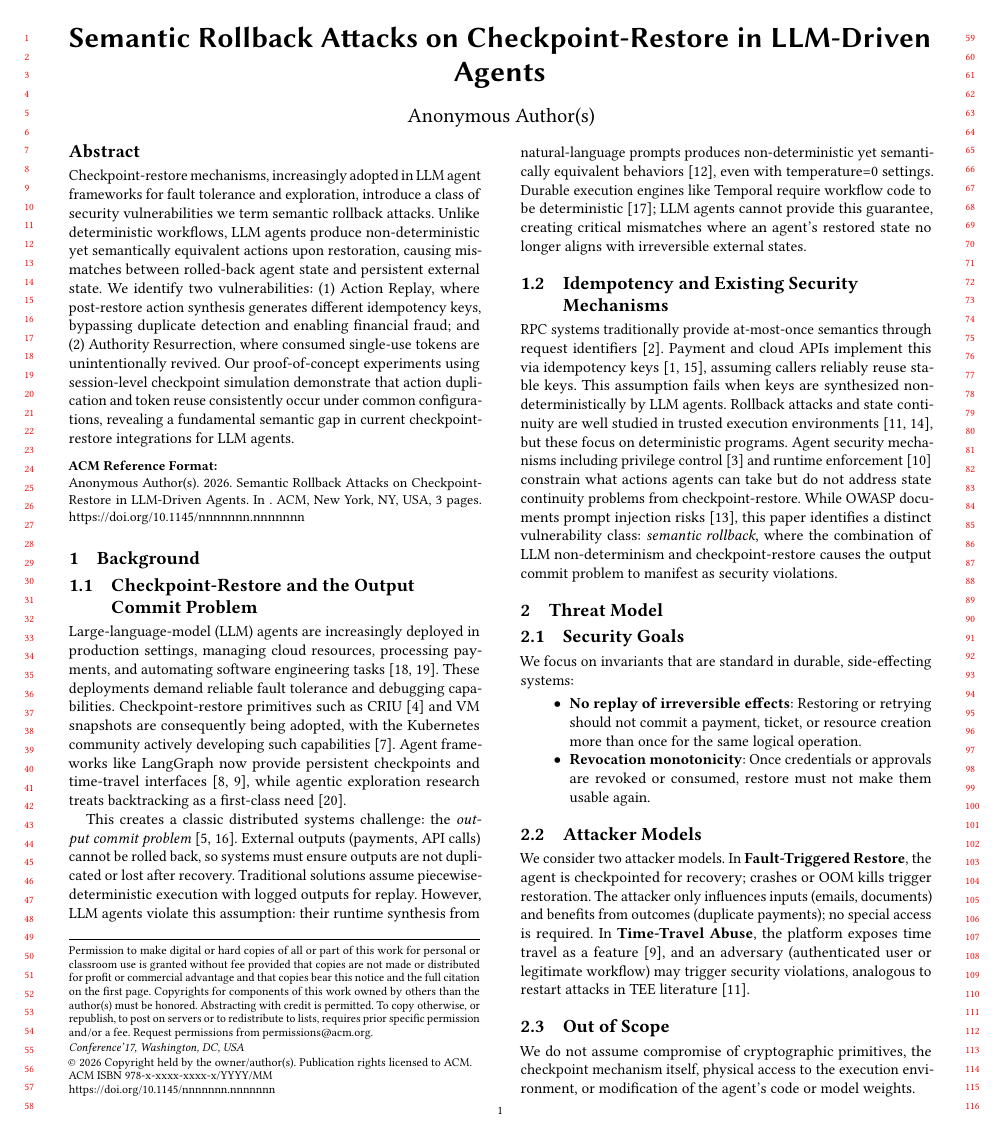
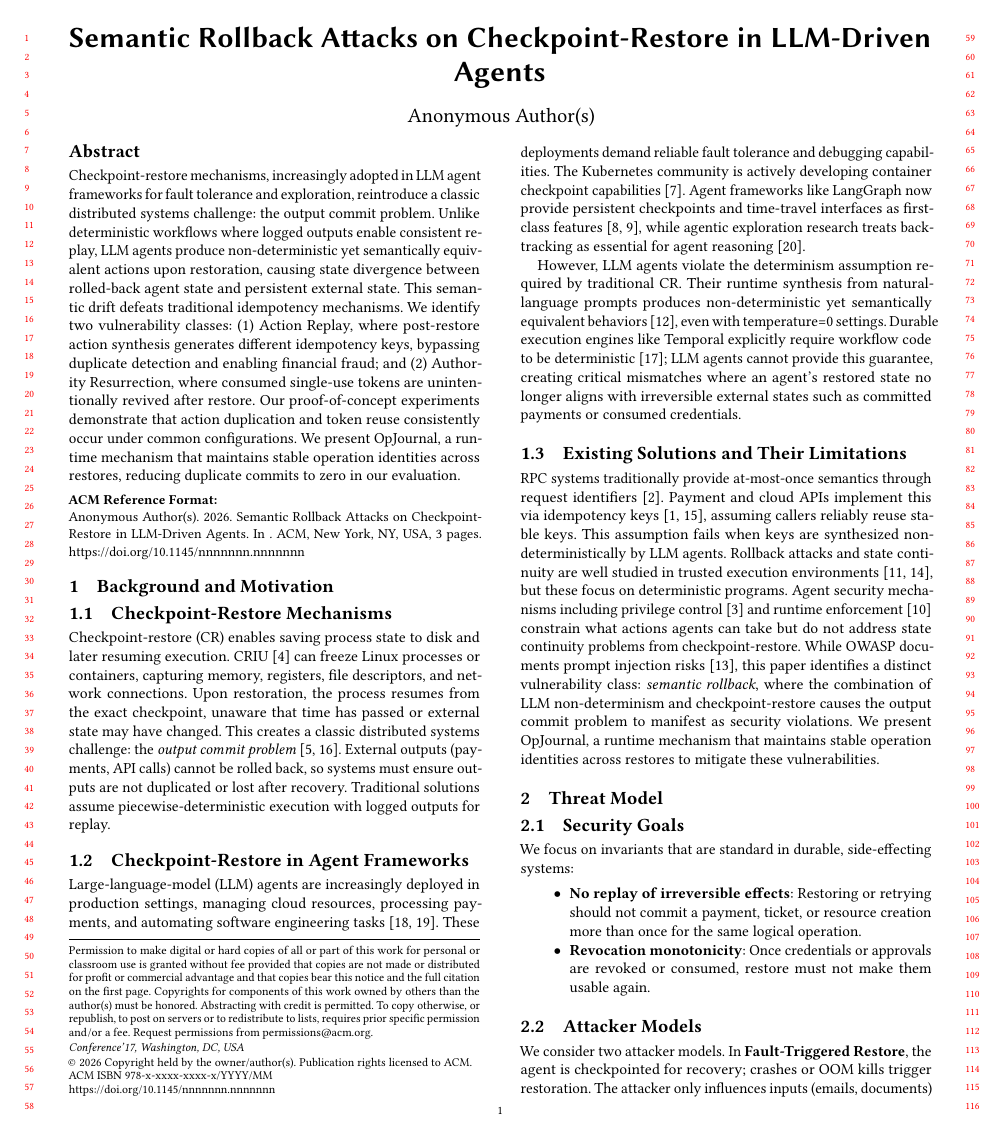
Before and after one commit to eunomia-bpf/agent-check-restore-safety, a LaTeX paper (main.tex): page 1 of 3. Compiled offline with pdfLaTeX.

Commit message:
Revise abstract and background sections to clarify semantic rollback attacks and their implications for LLM agents; enhance descriptions of checkpoint-restore mechanisms and their security vulnerabilities.

```diff
--- a/main.tex
+++ b/main.tex
@@ -15,7 +15,7 @@
 \usepackage{tikz}
 \usetikzlibrary{shapes,arrows,positioning,calc,fit,backgrounds}
 
-% No system name - this is a PoC study
+\newcommand{\sys}{OpJournal}
 
 \begin{document}
 
@@ -30,7 +30,7 @@
 % \email{anonymous@example.com}
 
 \begin{abstract}
-Checkpoint-restore mechanisms, increasingly adopted in LLM agent frameworks for fault tolerance and exploration, introduce a class of security vulnerabilities we term semantic rollback attacks. Unlike deterministic workflows, LLM agents produce non-deterministic yet semantically equivalent actions upon restoration, causing mismatches between rolled-back agent state and persistent external state. We identify two vulnerabilities: (1) Action Replay, where post-restore action synthesis generates different idempotency keys, bypassing duplicate detection and enabling financial fraud; and (2) Authority Resurrection, where consumed single-use tokens are unintentionally revived. Our proof-of-concept experiments using session-level checkpoint simulation demonstrate that action duplication and token reuse consistently occur under common configurations, revealing a fundamental semantic gap in current checkpoint-restore integrations for LLM agents.
+Checkpoint-restore mechanisms, increasingly adopted in LLM agent frameworks for fault tolerance and exploration, reintroduce a classic distributed systems challenge: the output commit problem. Unlike deterministic workflows where logged outputs enable consistent replay, LLM agents produce non-deterministic yet semantically equivalent actions upon restoration, causing state divergence between rolled-back agent state and persistent external state. This semantic drift defeats traditional idempotency mechanisms. We identify two vulnerability classes: (1) Action Replay, where post-restore action synthesis generates different idempotency keys, bypassing duplicate detection and enabling financial fraud; and (2) Authority Resurrection, where consumed single-use tokens are unintentionally revived after restore. Our proof-of-concept experiments demonstrate that action duplication and token reuse consistently occur under common configurations. We present \sys{}, a runtime mechanism that maintains stable operation identities across restores, reducing duplicate commits to zero in our evaluation.
 \end{abstract}
 
 % \begin{CCSXML}
@@ -55,17 +55,21 @@ Checkpoint-restore mechanisms, increasingly adopted in LLM agent frameworks for
 
 \maketitle
 
-\section{Background}
+\section{Background and Motivation}
 
-\subsection{Checkpoint-Restore and the Output Commit Problem}
+\subsection{Checkpoint-Restore Mechanisms}
 
-Large-language-model (LLM) agents are increasingly deployed in production settings, managing cloud resources, processing payments, and automating software engineering tasks~\cite{sweagent, openhands}. These deployments demand reliable fault tolerance and debugging capabilities. Checkpoint-restore primitives such as CRIU~\cite{criu} and VM snapshots are consequently being adopted, with the Kubernetes community actively developing such capabilities~\cite{k8scheckpoint}. Agent frameworks like LangGraph now provide persistent checkpoints and time-travel interfaces~\cite{langgraph, langgraphdurable}, while agentic exploration research treats backtracking as a first-class need~\cite{agenticexploration}.
+Checkpoint-restore (CR) enables saving process state to disk and later resuming execution. CRIU~\cite{criu} can freeze Linux processes or containers, capturing memory, registers, file descriptors, and network connections. Upon restoration, the process resumes from the exact checkpoint, unaware that time has passed or external state may have changed. This creates a classic distributed systems challenge: the \textit{output commit problem}~\cite{elnozahy02survey, stromyemini85}. External outputs (payments, API calls) cannot be rolled back, so systems must ensure outputs are not duplicated or lost after recovery. Traditional solutions assume piecewise-deterministic execution with logged outputs for replay.
 
-This creates a classic distributed systems challenge: the \textit{output commit problem}~\cite{elnozahy02survey, stromyemini85}. External outputs (payments, API calls) cannot be rolled back, so systems must ensure outputs are not duplicated or lost after recovery. Traditional solutions assume piecewise-deterministic execution with logged outputs for replay. However, LLM agents violate this assumption: their runtime synthesis from natural-language prompts produces non-deterministic yet semantically equivalent behaviors~\cite{llmnondeterminism}, even with temperature=0 settings. Durable execution engines like Temporal require workflow code to be deterministic~\cite{temporal}; LLM agents cannot provide this guarantee, creating critical mismatches where an agent's restored state no longer aligns with irreversible external states.
+\subsection{Checkpoint-Restore in Agent Frameworks}
 
-\subsection{Idempotency and Existing Security Mechanisms}
+Large-language-model (LLM) agents are increasingly deployed in production settings, managing cloud resources, processing payments, and automating software engineering tasks~\cite{sweagent, openhands}. These deployments demand reliable fault tolerance and debugging capabilities. The Kubernetes community is actively developing container checkpoint capabilities~\cite{k8scheckpoint}. Agent frameworks like LangGraph now provide persistent checkpoints and time-travel interfaces as first-class features~\cite{langgraph, langgraphdurable}, while agentic exploration research treats backtracking as essential for agent reasoning~\cite{agenticexploration}.
 
-RPC systems traditionally provide at-most-once semantics through request identifiers~\cite{birrellnelson84}. Payment and cloud APIs implement this via idempotency keys~\cite{stripeidempotency, awsidempotency}, assuming callers reliably reuse stable keys. This assumption fails when keys are synthesized non-deterministically by LLM agents. Rollback attacks and state continuity are well studied in trusted execution environments~\cite{memoir, rote}, but these focus on deterministic programs. Agent security mechanisms including privilege control~\cite{progent} and runtime enforcement~\cite{agentspec} constrain what actions agents can take but do not address state continuity problems from checkpoint-restore. While OWASP documents prompt injection risks~\cite{owaspllm}, this paper identifies a distinct vulnerability class: \textit{semantic rollback}, where the combination of LLM non-determinism and checkpoint-restore causes the output commit problem to manifest as security violations.
+However, LLM agents violate the determinism assumption required by traditional CR. Their runtime synthesis from natural-language prompts produces non-deterministic yet semantically equivalent behaviors~\cite{llmnondeterminism}, even with temperature=0 settings. Durable execution engines like Temporal explicitly require workflow code to be deterministic~\cite{temporal}; LLM agents cannot provide this guarantee, creating critical mismatches where an agent's restored state no longer aligns with irreversible external states such as committed payments or consumed credentials.
+
+\subsection{Existing Solutions and Their Limitations}
+
+RPC systems traditionally provide at-most-once semantics through request identifiers~\cite{birrellnelson84}. Payment and cloud APIs implement this via idempotency keys~\cite{stripeidempotency, awsidempotency}, assuming callers reliably reuse stable keys. This assumption fails when keys are synthesized non-deterministically by LLM agents. Rollback attacks and state continuity are well studied in trusted execution environments~\cite{memoir, rote}, but these focus on deterministic programs. Agent security mechanisms including privilege control~\cite{progent} and runtime enforcement~\cite{agentspec} constrain what actions agents can take but do not address state continuity problems from checkpoint-restore. While OWASP documents prompt injection risks~\cite{owaspllm}, this paper identifies a distinct vulnerability class: \textit{semantic rollback}, where the combination of LLM non-determinism and checkpoint-restore causes the output commit problem to manifest as security violations. We present \sys{}, a runtime mechanism that maintains stable operation identities across restores to mitigate these vulnerabilities.
 
 \section{Threat Model}
 
```
